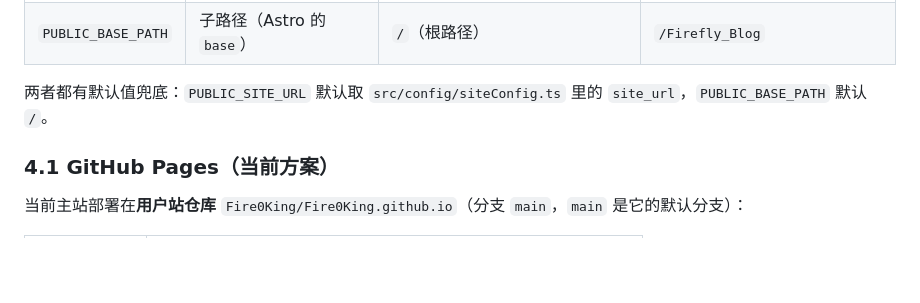
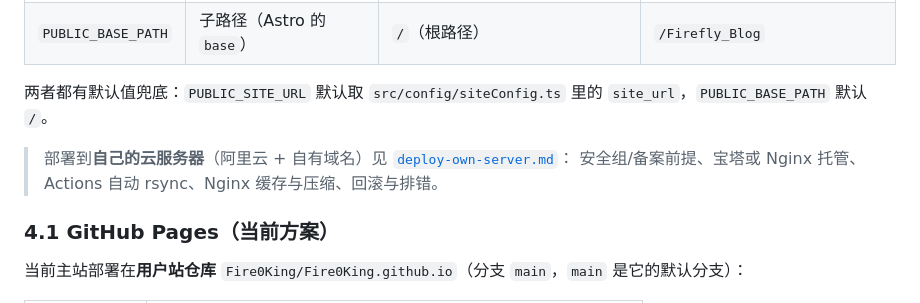
Before and after one commit to Fire0King/Fire0King.github.io, a Markdown page: docs/live-report.md, the part around the change. Rendered like a GitHub page; blank space fills up the shorter version.

```diff
--- a/docs/live-report.md
+++ b/docs/live-report.md
@@ -317,6 +317,9 @@ B站 和 抖音 都**没有公开的“历史直播记录”接口**，所以时
 
 两者都有默认值兜底：`PUBLIC_SITE_URL` 默认取 `src/config/siteConfig.ts` 里的 `site_url`，`PUBLIC_BASE_PATH` 默认 `/`。
 
+> 部署到**自己的云服务器**（阿里云 + 自有域名）见 [`deploy-own-server.md`](./deploy-own-server.md)：
+> 安全组/备案前提、宝塔或 Nginx 托管、Actions 自动 rsync、Nginx 缓存与压缩、回滚与排错。
+
 ### 4.1 GitHub Pages（当前方案）
 
 当前主站部署在**用户站仓库** `Fire0King/Fire0King.github.io`（分支 `main`，`main` 是它的默认分支）：
```
Also changed, not shown: docs/deploy-own-server.md (added, +278 -0 lines).
